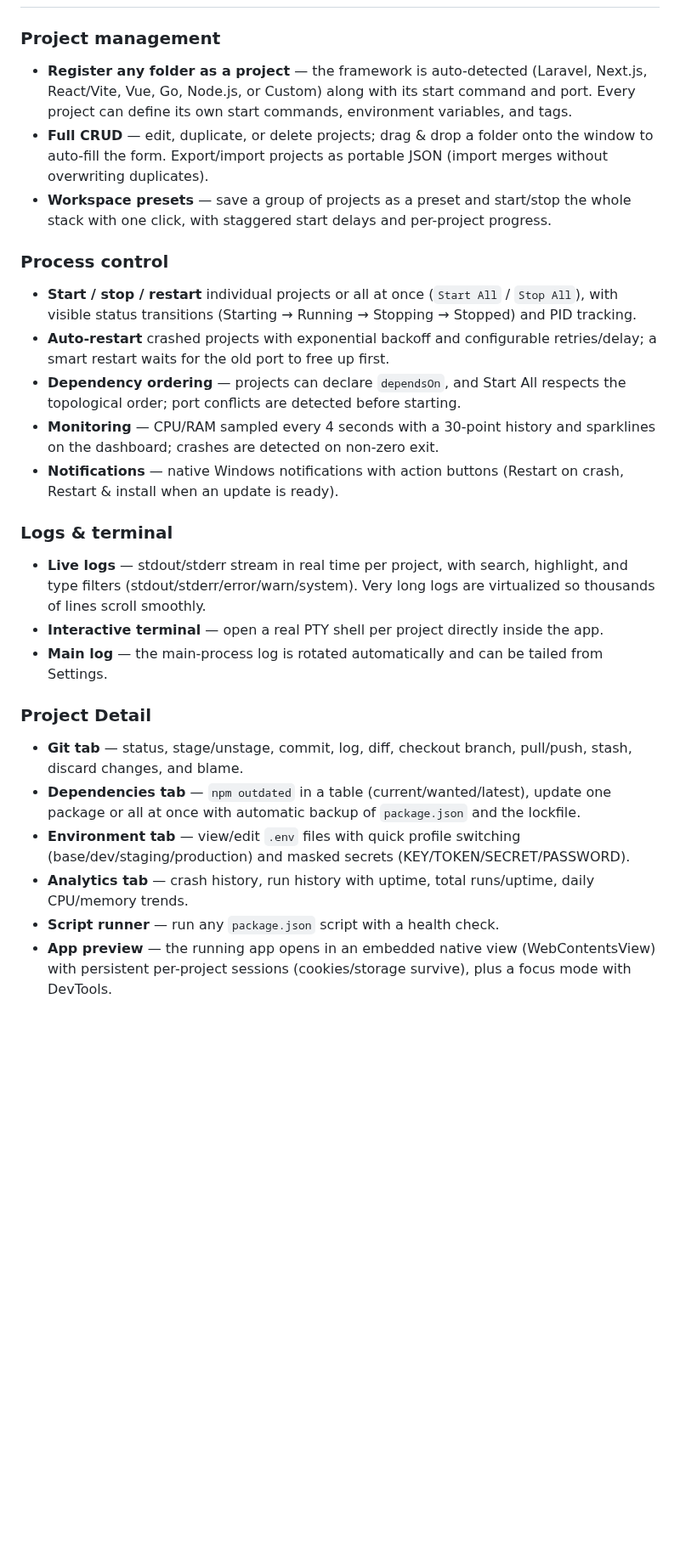
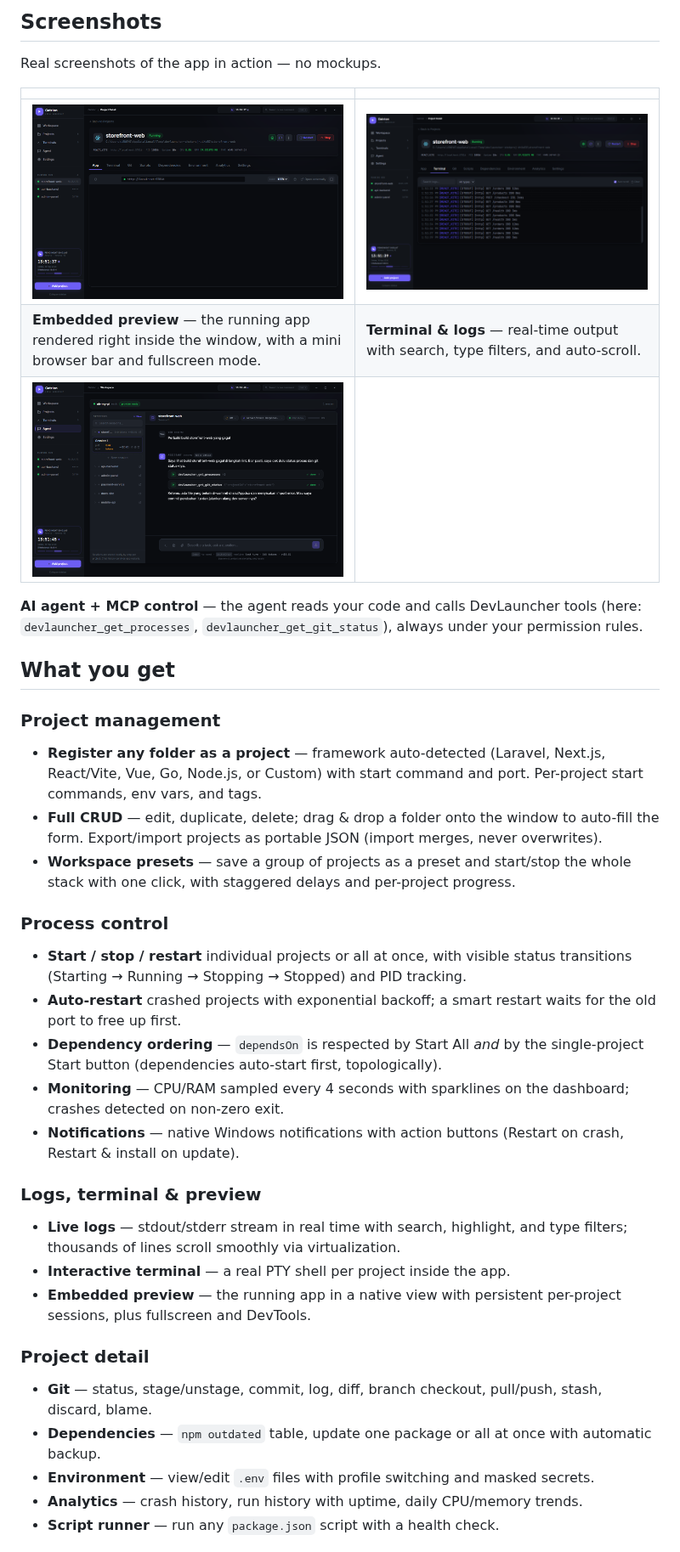
Before and after one commit to adi-santoso/gatrion_devlauncher, a Markdown page: README.md, the part around one of its changes. Shown at 85% size. Rendered like a GitHub page; pictures changed too: docs/screenshots/agent.png (added), docs/screenshots/preview.png (added), docs/screenshots/terminal.png (added); blank space fills up the shorter version.

```diff
--- a/README.md
+++ b/README.md
@@ -10,26 +24,38 @@ Status: **in development — not production-ready yet**. See [Feature Status](do
+## Screenshots
+
+Real screenshots of the app in action — no mockups.
+
+| | |
+|---|---|
+| ![Embedded preview](docs/screenshots/preview.png) | ![Terminal & logs](docs/screenshots/terminal.png) |
+| **Embedded preview** — the running app rendered right inside the window, with a mini browser bar and fullscreen mode. | **Terminal & logs** — real-time output with search, type filters, and auto-scroll. |
+| ![Agent chat](docs/screenshots/agent.png) | |
+
+**AI agent + MCP control** — the agent reads your code and calls DevLauncher tools (here: `devlauncher_get_processes`, `devlauncher_get_git_status`), always under your permission rules.
+
+## What you get
 
 ### Project management
-- **Register any folder as a project** — the framework is auto-detected (Laravel, Next.js, React/Vite, Vue, Go, Node.js, or Custom) along with its start command and port. Every project can define its own start commands, environment variables, and tags.
-- **Full CRUD** — edit, duplicate, or delete projects; drag & drop a folder onto the window to auto-fill the form. Export/import projects as portable JSON (import merges without overwriting duplicates).
-- **Workspace presets** — save a group of projects as a preset and start/stop the whole stack with one click, with staggered start delays and per-project progress.
+- **Register any folder as a project** — framework auto-detected (Laravel, Next.js, React/Vite, Vue, Go, Node.js, or Custom) with start command and port. Per-project start commands, env vars, and tags.
+- **Full CRUD** — edit, duplicate, delete; drag & drop a folder onto the window to auto-fill the form. Export/import projects as portable JSON (import merges, never overwrites).
+- **Workspace presets** — save a group of projects as a preset and start/stop the whole stack with one click, with staggered delays and per-project progress.
 
 ### Process control
-- **Start / stop / restart** individual projects or all at once (`Start All` / `Stop All`), with visible status transitions (Starting → Running → Stopping → Stopped) and PID tracking.
-- **Auto-restart** crashed projects with exponential backoff and configurable retries/delay; a smart restart waits for the old port to free up first.
-- **Dependency ordering** — projects can declare `dependsOn`, and Start All respects the topological order; port conflicts are detected before starting.
-- **Monitoring** — CPU/RAM sampled every 4 seconds with a 30-point history and sparklines on the dashboard; crashes are detected on non-zero exit.
-- **Notifications** — native Windows notifications with action buttons (Restart on crash, Restart & install when an update is ready).
+- **Start / stop / restart** individual projects or all at once, with visible status transitions (Starting → Running → Stopping → Stopped) and PID tracking.
+- **Auto-restart** crashed projects with exponential backoff; a smart restart waits for the old port to free up first.
+- **Dependency ordering** — `dependsOn` is respected by Start All *and* by the single-project Start button (dependencies auto-start first, topologically).
+- **Monitoring** — CPU/RAM sampled every 4 seconds with sparklines on the dashboard; crashes detected on non-zero exit.
+- **Notifications** — native Windows notifications with action buttons (Restart on crash, Restart & install on update).
 
-### Logs & terminal
-- **Live logs** — stdout/stderr stream in real time per project, with search, highlight, and type filters (stdout/stderr/error/warn/system). Very long logs are virtualized so thousands of lines scroll smoothly.
-- **Interactive terminal** — open a real PTY shell per project directly inside the app.
-- **Main log** — the main-process log is rotated automatically and can be tailed from Settings.
+### Logs, terminal & preview
+- **Live logs** — stdout/stderr stream in real time with search, highlight, and type filters; thousands of lines scroll smoothly via virtualization.
+- **Interactive terminal** — a real PTY shell per project inside the app.
+- **Embedded preview** — the running app in a native view with persistent per-project sessions, plus fullscreen and DevTools.
 
-### Project Detail
-- **Git tab** — status, stage/unstage, commit, log, diff, checkout branch, pull/push, stash, discard changes, and blame.
-- **Dependencies tab** — `npm outdated` in a table (current/wanted/latest), update one package or all at once with automatic backup of `package.json` and the lockfile.
-- **Environment tab** — view/edit `.env` files with quick profile switching (base/dev/staging/production) and masked secrets (KEY/TOKEN/SECRET/PASSWORD).
-- **Analytics tab** — crash history, run history with uptime, total runs/uptime, daily CPU/memory trends.
+### Project detail
+- **Git** — status, stage/unstage, commit, log, diff, branch checkout, pull/push, stash, discard, blame.
+- **Dependencies** — `npm outdated` table, update one package or all at once with automatic backup.
+- **Environment** — view/edit `.env` files with profile switching and masked secrets.
+- **Analytics** — crash history, run history with uptime, daily CPU/memory trends.
 - **Script runner** — run any `package.json` script with a health check.
-- **App preview** — the running app opens in an embedded native view (WebContentsView) with persistent per-project sessions (cookies/storage survive), plus a focus mode with DevTools.
 
```
Also changed, not shown: other parts of README.md (+54 -80 lines), README.id.md (+31 -2 lines), docs/SETUP.md (+3 -3 lines), docs/screenshots/dashboard.png (added), 5 other files.
